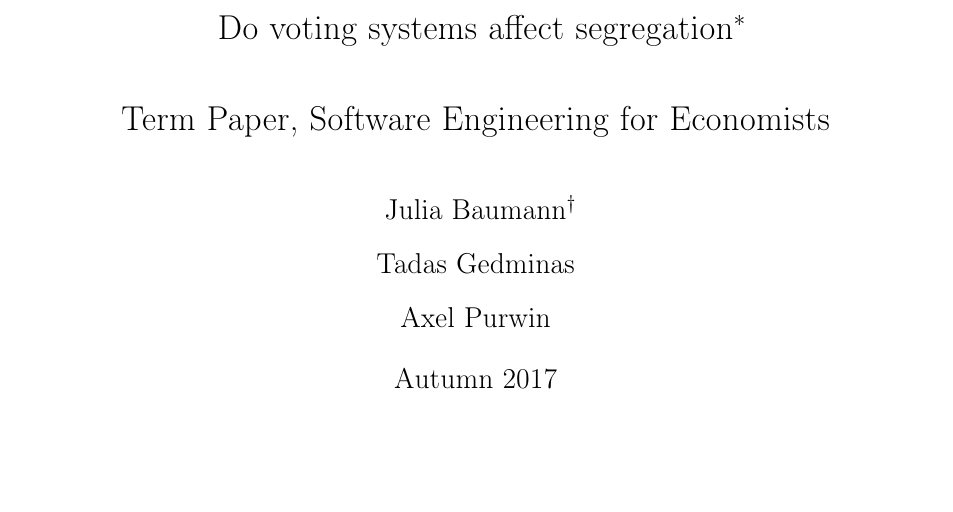
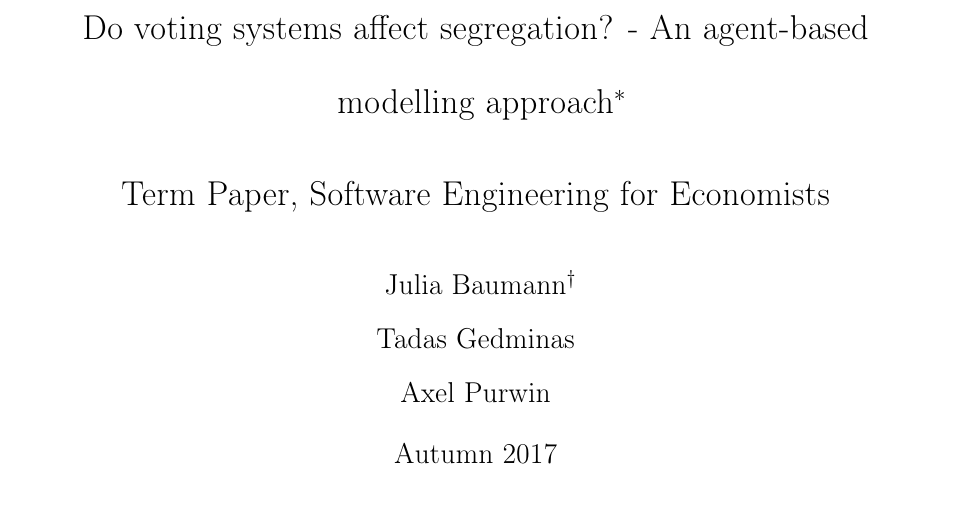
Before and after one commit to axpur/AxelHSG, a LaTeX paper (Schelling.tex): part of page 1 of 6, cut so that both start at the same text. Compiled offline with pdfLaTeX.

Commit message:
Changed title

```diff
--- a/Schelling.tex
+++ b/Schelling.tex
@@ -31,7 +31,7 @@
 
 
 %title
-\title{{\Large Do voting systems affect segregation\footnote{This paper was written as a term paper in the course XYZ at the Chair of Economics VI: Empirical Economics, Prof. Dr. Mario Larch, University of Bayreuth.}}\\
+\title{{\Large Do voting systems affect segregation? - An agent-based modelling approach\footnote{This paper was written as a term paper in the course XYZ at the Chair of Economics VI: Empirical Economics, Prof. Dr. Mario Larch, University of Bayreuth.}}\\
 \vspace{3mm}{\Large Term Paper, Software Engineering for Economists}%options: BA Thesis, MA Thesis etc.
 }
 
```
